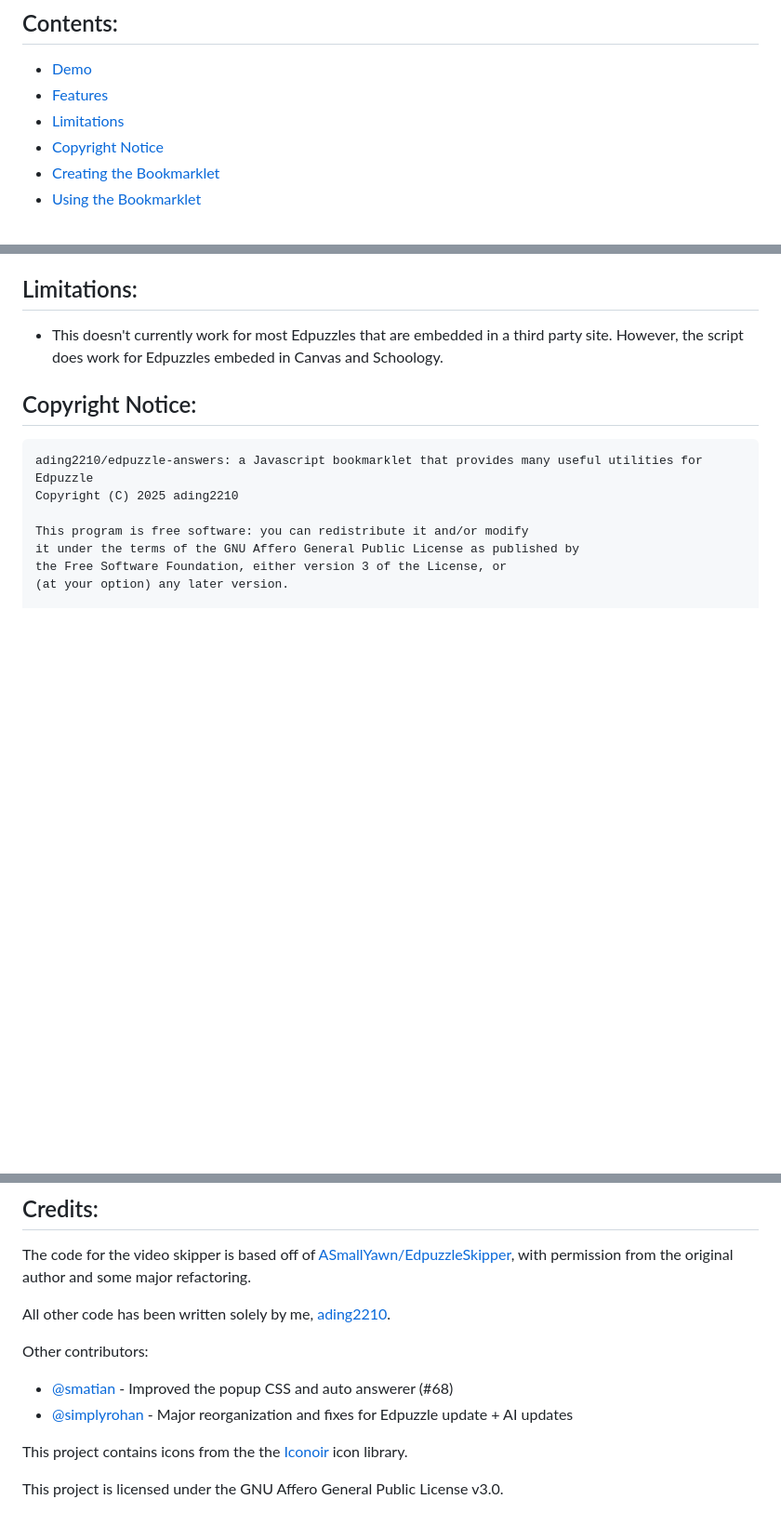
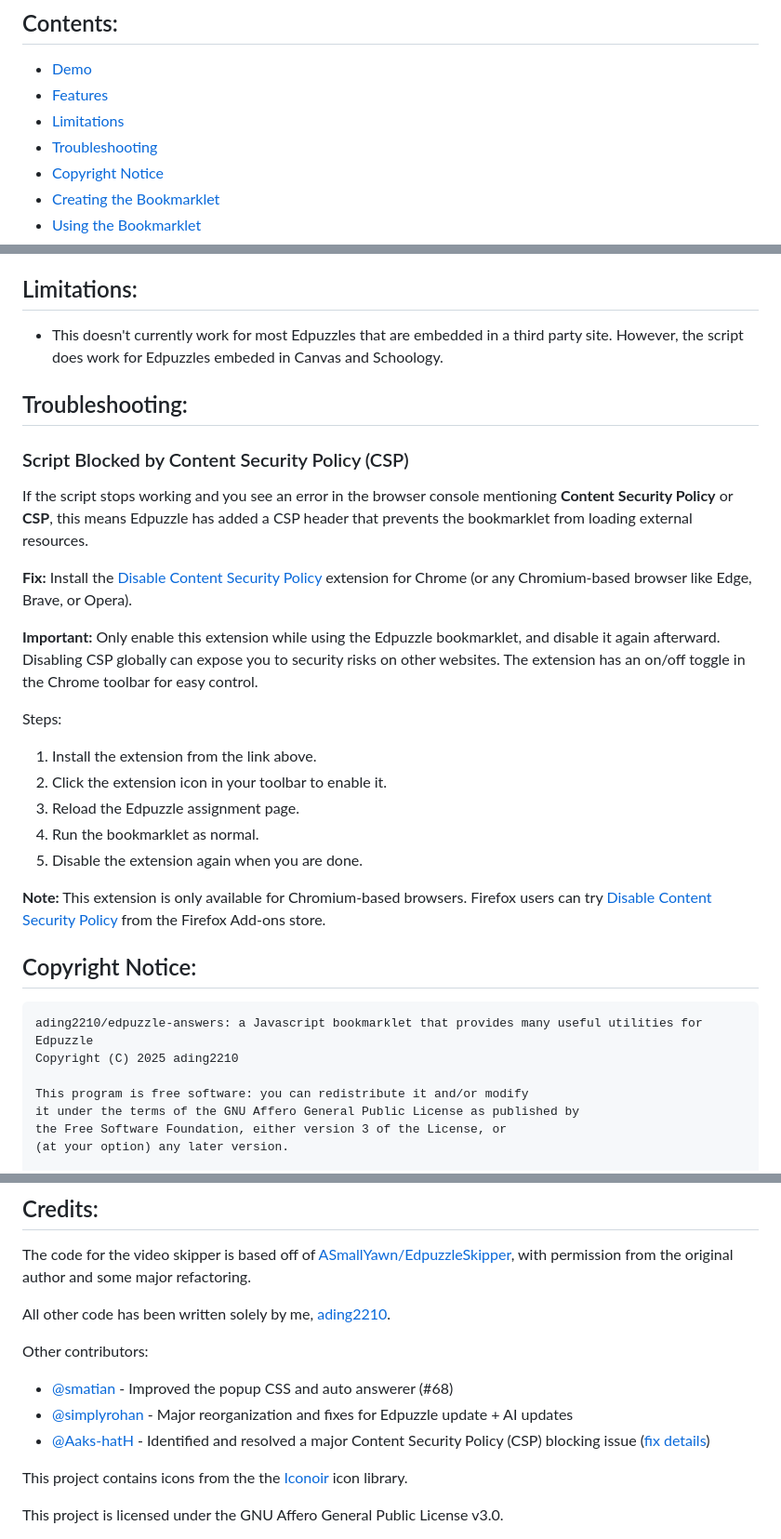
Before and after one commit to ading2210/edpuzzle-answers, a Markdown page: README.md, 3 parts joined by grey strips. Shown at 93% size. GitHub-like rendering; blank space fills up the shorter version.

````diff
--- a/README.md
+++ b/README.md
@@ -21,6 +21,7 @@ Discord server: [edpuzzle.hs.vc/discord.html](https://edpuzzle.hs.vc/discord.htm
   - [Demo](#demo)
   - [Features](#features)
   - [Limitations](#limitations)
+  - [Troubleshooting](#troubleshooting)
   - [Copyright Notice](#copyright-notice)
   - [Creating the Bookmarklet](#creating-the-bookmarklet)
   - [Using the Bookmarklet](#using-the-bookmarklet)
@@ -48,6 +49,24 @@ Note: This video was recorded with an older version of the script, so the GUI sh
 
 ## Limitations:
  - This doesn't currently work for most Edpuzzles that are embedded in a third party site. However, the script does work for Edpuzzles embeded in Canvas and Schoology.
+
+## Troubleshooting:
+
+### Script Blocked by Content Security Policy (CSP)
+If the script stops working and you see an error in the browser console mentioning **Content Security Policy** or **CSP**, this means Edpuzzle has added a CSP header that prevents the bookmarklet from loading external resources.
+
+**Fix:** Install the [Disable Content Security Policy](https://chromewebstore.google.com/detail/disable-content-security/ieelmcmcagommplceebfedjlakkhpden?hl=en) extension for Chrome (or any Chromium-based browser like Edge, Brave, or Opera).
+
+**Important:** Only enable this extension while using the Edpuzzle bookmarklet, and disable it again afterward. Disabling CSP globally can expose you to security risks on other websites. The extension has an on/off toggle in the Chrome toolbar for easy control.
+
+Steps:
+1. Install the extension from the link above.
+2. Click the extension icon in your toolbar to enable it.
+3. Reload the Edpuzzle assignment page.
+4. Run the bookmarklet as normal.
+5. Disable the extension again when you are done.
+
+**Note:** This extension is only available for Chromium-based browsers. Firefox users can try [Disable Content Security Policy](https://addons.mozilla.org/en-US/firefox/addon/disable-content-security-policy/) from the Firefox Add-ons store.
 
 ## Copyright Notice:
 ```
@@ -140,6 +159,7 @@ All other code has been written solely by me, [ading2210](https://github.com/adi
 Other contributors:
 - [@smatian](https://github.com/smatian) - Improved the popup CSS and auto answerer (#68)
 - [@simplyrohan](https://github.com/simplyrohan) - Major reorganization and fixes for Edpuzzle update + AI updates
+- [@Aaks-hatH](https://github.com/Aaks-hatH) - Identified and resolved a major Content Security Policy (CSP) blocking issue ([fix details](#troubleshooting))
 
 This project contains icons from the the [Iconoir](https://iconoir.com/) icon library.
 
````
